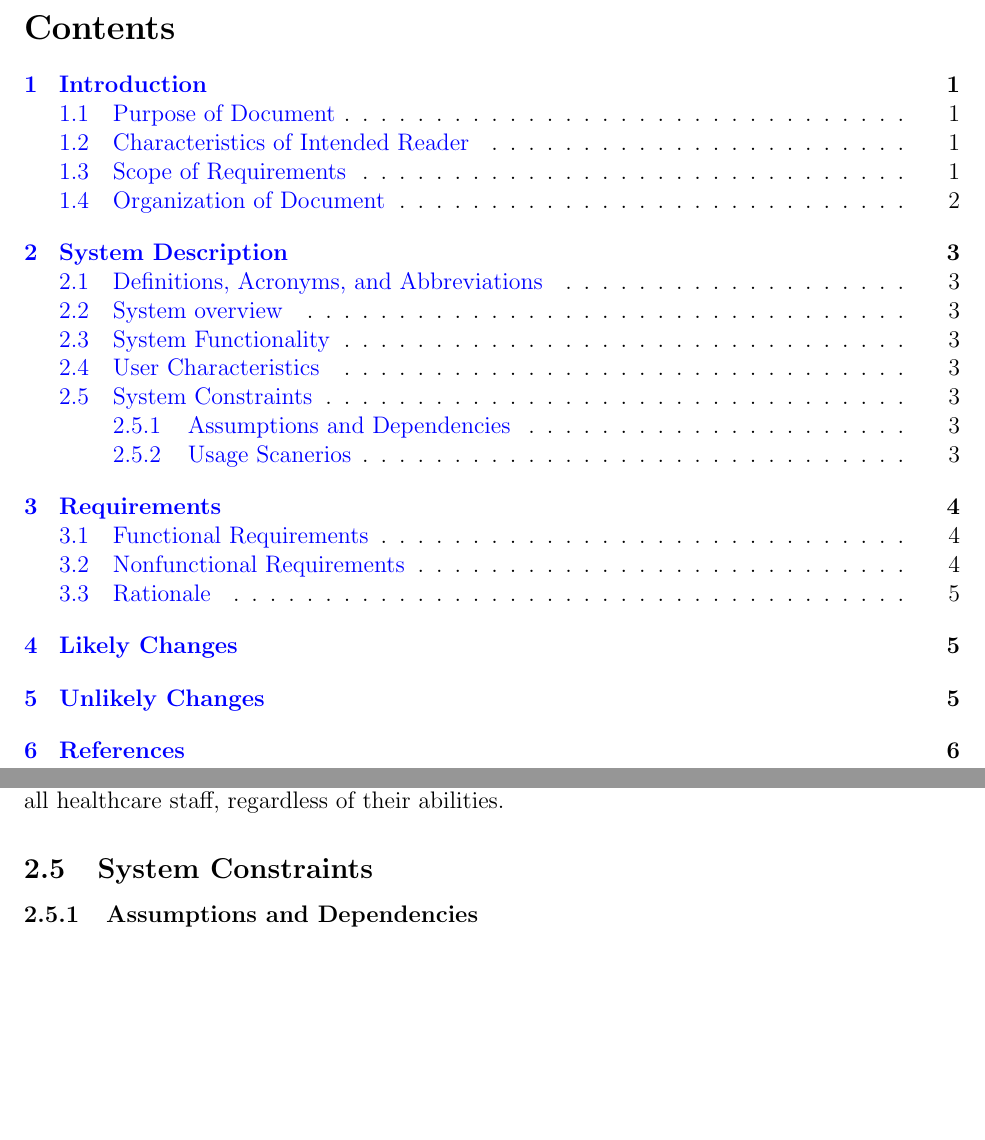
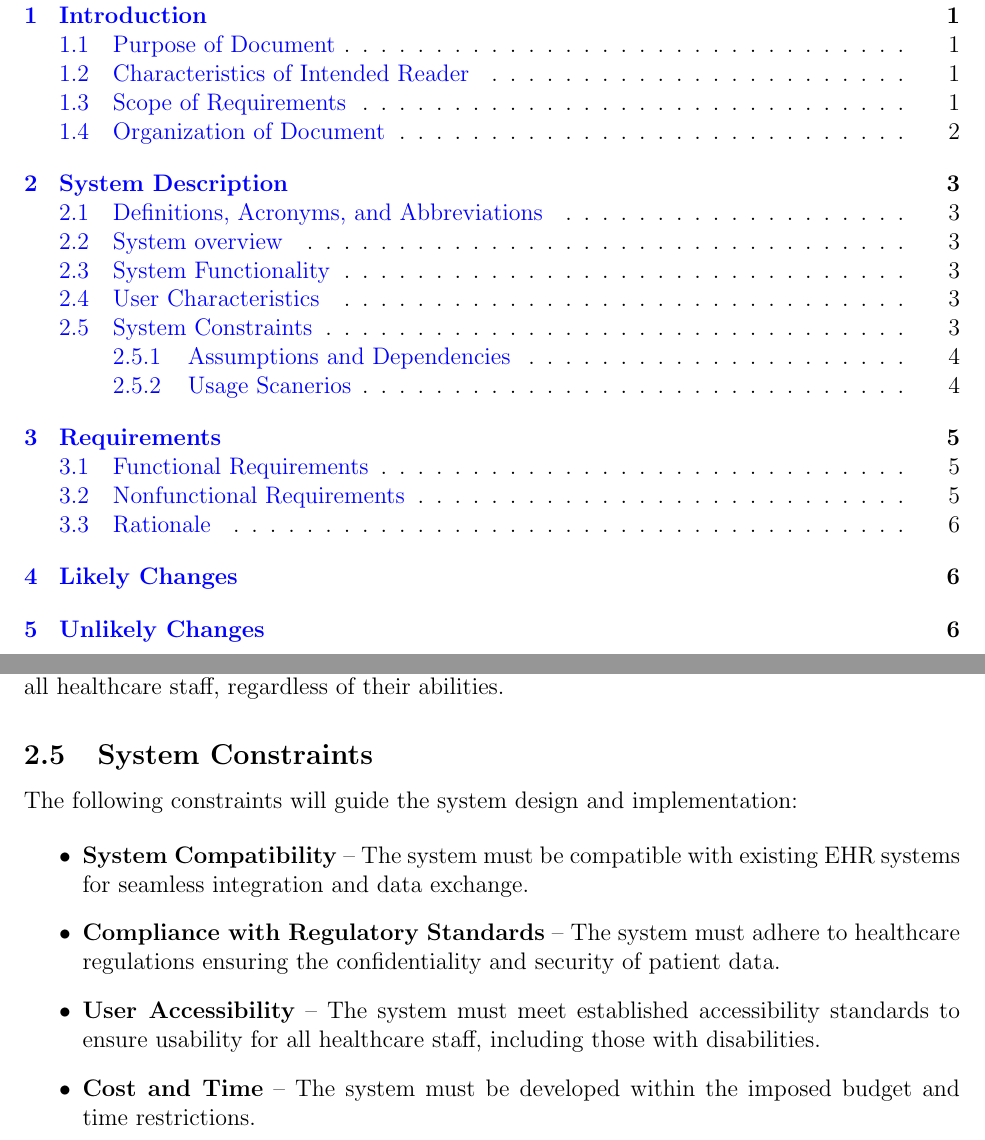
Before and after one commit to Inreet-Kaur/capstone, a LaTeX document (docs/SRS/SRS.tex): two parts of pages 2 and 6 of 10 before the commit and two parts of pages 2 and 6 of 11 after it, joined at a grey line, cut at the place of the change, the shorter picture padded with empty space. Compiled offline with pdfLaTeX.

Commit message:
SRS 2.5 -system constriants added.

```diff
--- a/docs/SRS/SRS.tex
+++ b/docs/SRS/SRS.tex
@@ -254,6 +254,19 @@ Specific requirements must be specified to accommodate users with varying techni
 
 \subsection{System Constraints}
 
+The following constraints will guide the system design and implementation:
+
+\begin{itemize}
+  \item \textbf{System Compatibility} -- The system must be compatible with existing EHR systems for seamless integration and data exchange.
+
+  \item \textbf{Compliance with Regulatory Standards} -- The system must adhere to healthcare regulations ensuring the confidentiality and security of patient data.
+
+  \item \textbf{User Accessibility} -- The system must meet established accessibility standards to ensure usability for all healthcare staff, including those with disabilities.
+
+  \item \textbf{Cost and Time} -- The system must be developed within the imposed budget and time restrictions.
+
+\end{itemize}
+
 \subsubsection{Assumptions and Dependencies} \label{sec_assumpt}
 
 \subsubsection{Usage Scanerios}
```
